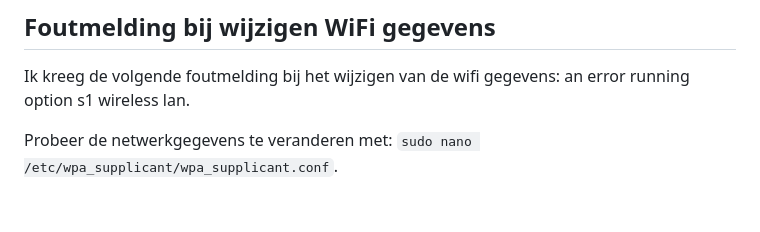
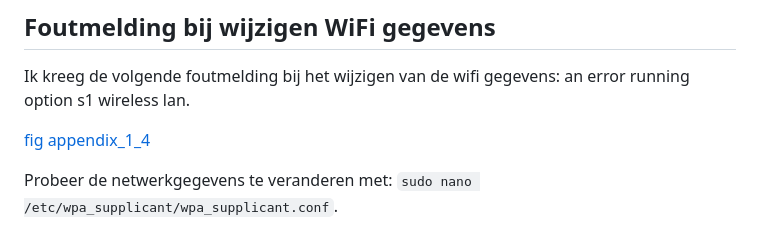
Before and after one commit to rbontekoe/CHATGPTKIDS, a Markdown page: docs/src/appendix.md, the part around the change. GitHub-like rendering; blank space fills up the shorter version.

```diff
--- a/docs/src/appendix.md
+++ b/docs/src/appendix.md
@@ -35,6 +35,8 @@ Importeer de de volgende code via het Menu/Import.
 
 Ik kreeg de volgende foutmelding bij het wijzigen van de wifi gegevens: an error running option s1 wireless lan.
 
+[fig appendix_1_4](assets/appendix_1_4.png)
+
 Probeer de netwerkgegevens te veranderen met: `sudo nano /etc/wpa_supplicant/wpa_supplicant.conf`.
 
 Klik voor meer info op: [info](https://forums.raspberrypi.com/viewtopic.php?t=313637).
```
Also changed, not shown: docs/src/assets/appendix_1_4.png (added), docs/stable/assets/appendix_1_4.png (added), 15 other files.
